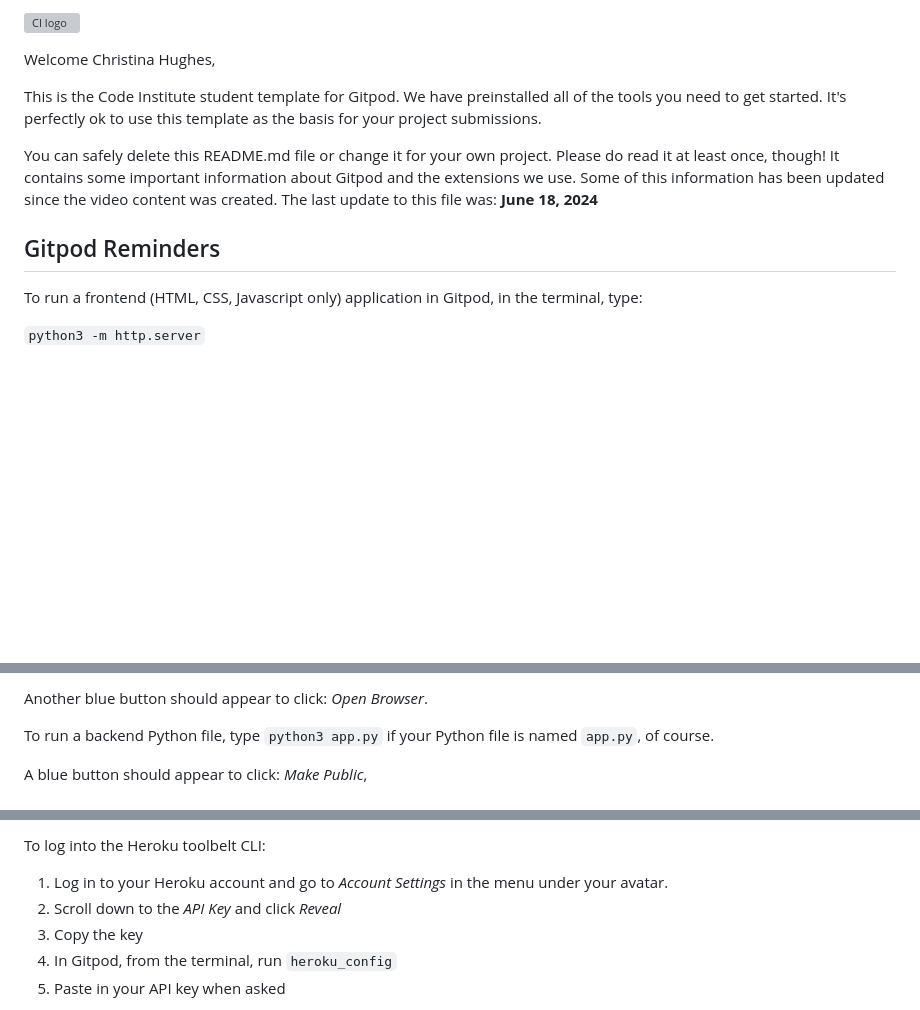
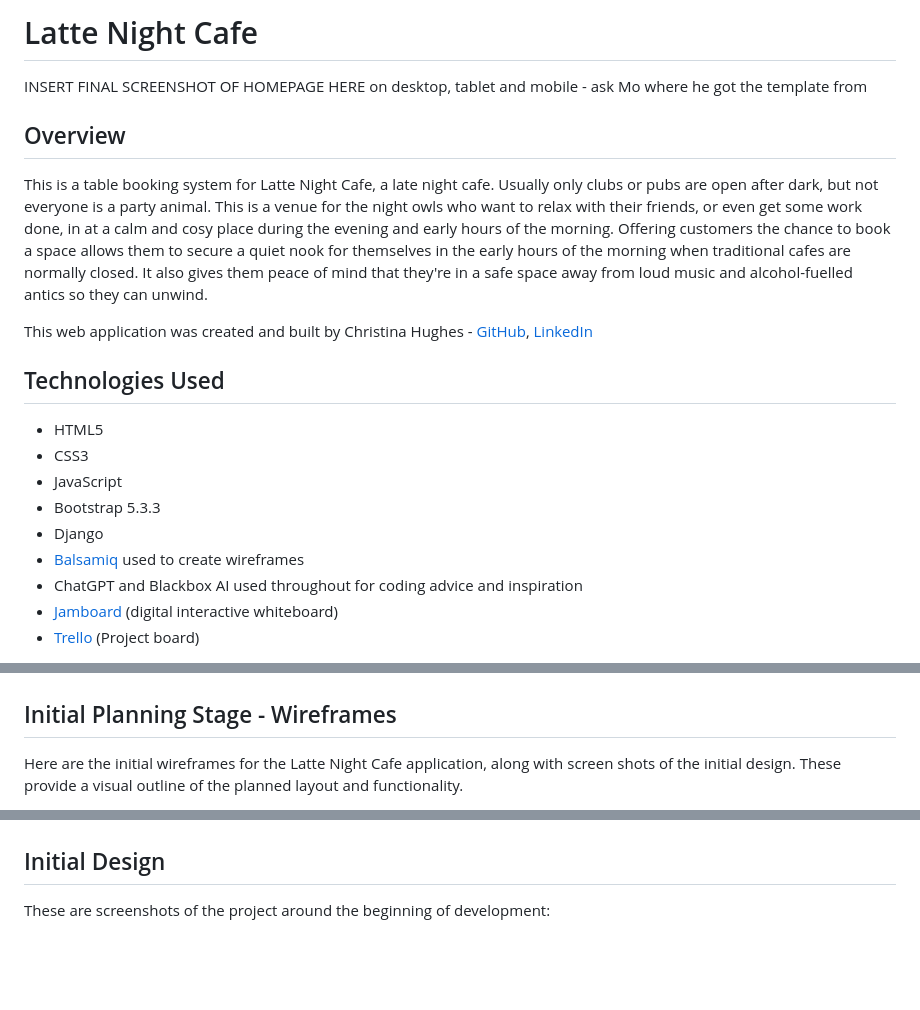
Before and after one commit to CHughes13/late-night-cafe, a Markdown page: README.md, 3 parts joined by grey strips. Rendered like a GitHub page; blank space fills up the shorter version; grey boxes are pictures that could not be loaded.

```diff
--- a/README.md
+++ b/README.md
@@ -1,14 +1,22 @@
-![CI logo](https://codeinstitute.s3.amazonaws.com/fullstack/ci_logo_small.png)
+# Latte Night Cafe
+INSERT FINAL SCREENSHOT OF HOMEPAGE HERE on desktop, tablet and mobile - ask Mo where he got the template from
 
-Welcome Christina Hughes,
+## Overview
 
-This is the Code Institute student template for Gitpod. We have preinstalled all of the tools you need to get started. It's perfectly ok to use this template as the basis for your project submissions.
+This is a table booking system for Latte Night Cafe, a late night cafe. Usually only clubs or pubs are open after dark, but not everyone is a party animal. This is a venue for the night owls who want to relax with their friends, or even get some work done, in at a calm and cosy place during the evening and early hours of the morning. Offering customers the chance to book a space allows them to secure a quiet nook for themselves in the early hours of the morning when traditional cafes are normally closed. It also gives them peace of mind that they're in a safe space away from loud music and alcohol-fuelled antics so they can unwind.
 
-You can safely delete this README.md file or change it for your own project. Please do read it at least once, though! It contains some important information about Gitpod and the extensions we use. Some of this information has been updated since the video content was created. The last update to this file was: **June 18, 2024**
 
-## Gitpod Reminders
+This web application was created and built by Christina Hughes - [GitHub](https://github.com/CHughes13), [LinkedIn](https://www.linkedin.com/in/christina-hughes-50233041/)
 
-To run a frontend (HTML, CSS, Javascript only) application in Gitpod, in the terminal, type:
+## Technologies Used
 
-`python3 -m http.server`
+- HTML5
+- CSS3
+- JavaScript
+- Bootstrap 5.3.3
+- Django
+- [Balsamiq](https://balsamiq.com/) used to create wireframes
+- ChatGPT and Blackbox AI used throughout for coding advice and inspiration
+- [Jamboard](https://jamboard.google.com/d/1XjsnzAiuQ_O_WgiFDCjuUN0aw7v927GWzUWEdflyDuE/viewer?ts=667ec8a4&pli=1&f=1) (digital interactive whiteboard)
+- [Trello](https://trello.com/b/CIy6Ngeo/hackathon-2-hack-cheese-project-board) (Project board)
 
@@ -16,7 +24,6 @@ A blue button should appear to click: _Make Public_,
 
-Another blue button should appear to click: _Open Browser_.
 
-To run a backend Python file, type `python3 app.py` if your Python file is named `app.py`, of course.
+## Initial Planning Stage - Wireframes
 
-A blue button should appear to click: _Make Public_,
+Here are the initial wireframes for the Latte Night Cafe application, along with screen shots of the initial design. These provide a visual outline of the planned layout and functionality.
 
@@ -26,9 +35,5 @@ By Default, Gitpod gives you superuser security privileges. Therefore, you do no
 
-To log into the Heroku toolbelt CLI:
 
-1. Log in to your Heroku account and go to *Account Settings* in the menu under your avatar.
-2. Scroll down to the *API Key* and click *Reveal*
-3. Copy the key
-4. In Gitpod, from the terminal, run `heroku_config`
-5. Paste in your API key when asked
+## Initial Design
+These are screenshots of the project around the beginning of development:
 
```
Also changed, not shown: other parts of README.md (+112 -59 lines).
